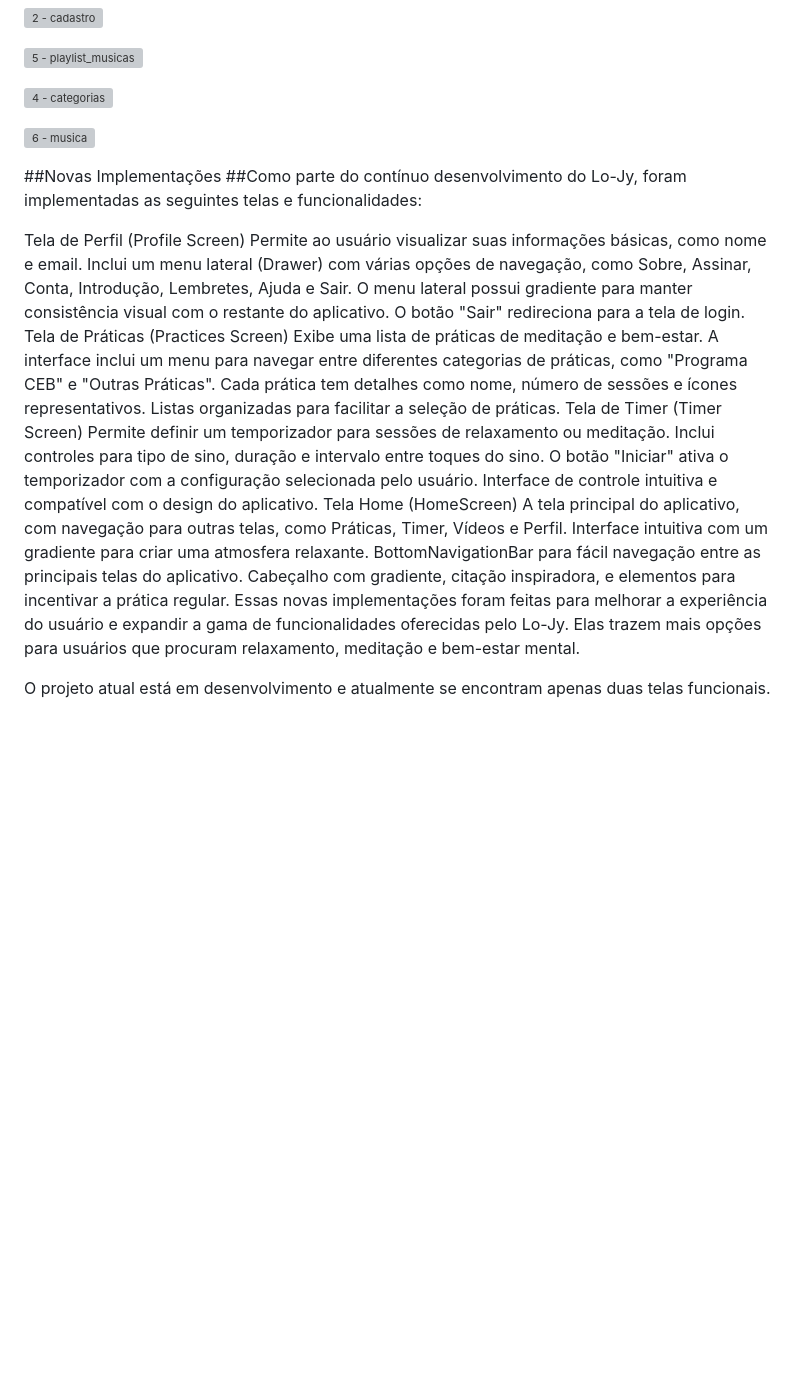
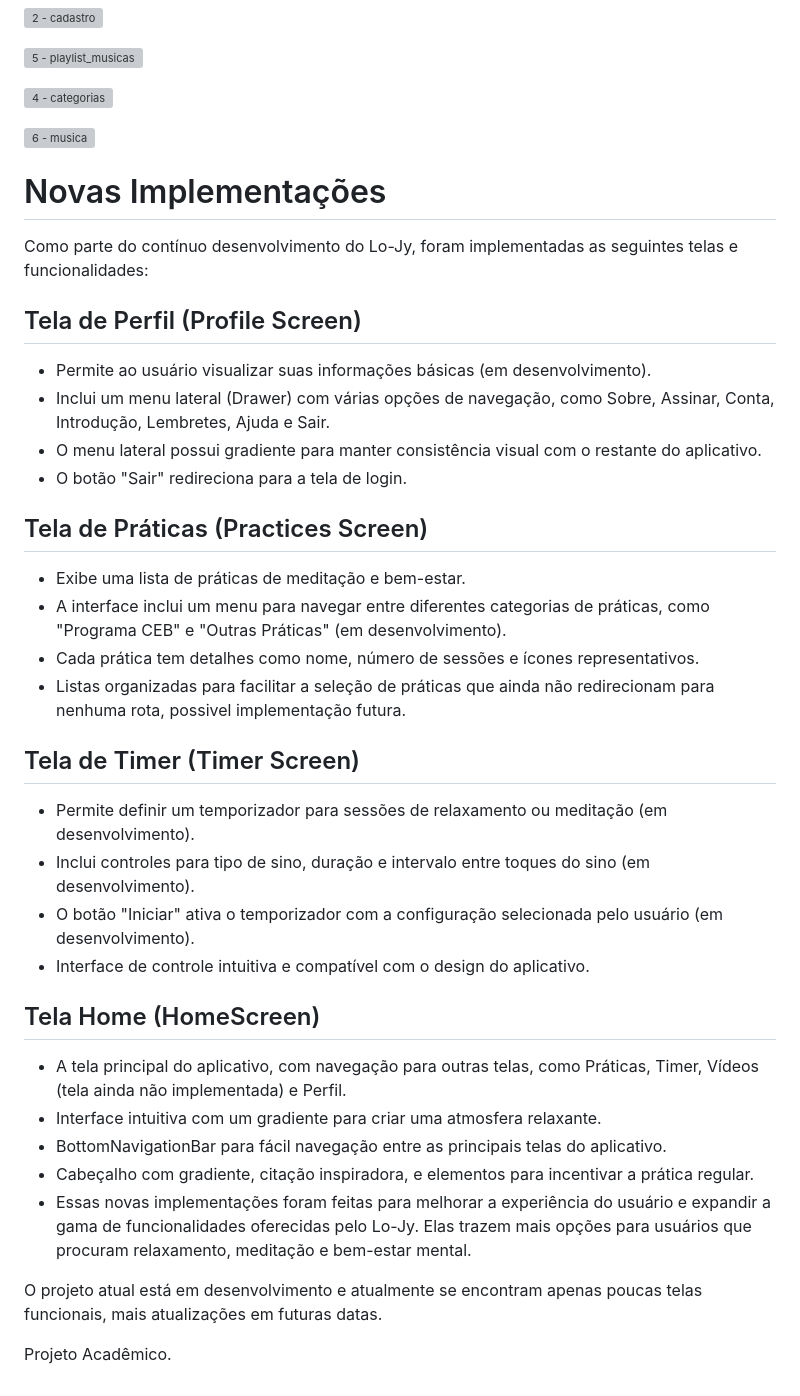
Before and after one commit to GabriD-0/Lo_Jy, a Markdown page: README.md, the part around the change. Rendered like a GitHub page; blank space fills up the shorter version; grey boxes are pictures that could not be loaded.

```diff
--- a/README.md
+++ b/README.md
@@ -43,29 +43,34 @@ Aqui você pode inserir imagens dos mockups de seu aplicativo. Por exemplo:
 
 ![6 - musica](https://github.com/GabriD-0/Lo_fy/assets/148984768/0180bff8-3a11-44b1-9a56-26a83ba0907c)
 
-##Novas Implementações
-##Como parte do contínuo desenvolvimento do Lo-Jy, foram implementadas as seguintes telas e funcionalidades:
+# Novas Implementações
+Como parte do contínuo desenvolvimento do Lo-Jy, foram implementadas as seguintes telas e funcionalidades:
 
-Tela de Perfil (Profile Screen)
-Permite ao usuário visualizar suas informações básicas, como nome e email.
-Inclui um menu lateral (Drawer) com várias opções de navegação, como Sobre, Assinar, Conta, Introdução, Lembretes, Ajuda e Sair.
-O menu lateral possui gradiente para manter consistência visual com o restante do aplicativo.
-O botão "Sair" redireciona para a tela de login.
-Tela de Práticas (Practices Screen)
-Exibe uma lista de práticas de meditação e bem-estar.
-A interface inclui um menu para navegar entre diferentes categorias de práticas, como "Programa CEB" e "Outras Práticas".
-Cada prática tem detalhes como nome, número de sessões e ícones representativos.
-Listas organizadas para facilitar a seleção de práticas.
-Tela de Timer (Timer Screen)
-Permite definir um temporizador para sessões de relaxamento ou meditação.
-Inclui controles para tipo de sino, duração e intervalo entre toques do sino.
-O botão "Iniciar" ativa o temporizador com a configuração selecionada pelo usuário.
-Interface de controle intuitiva e compatível com o design do aplicativo.
-Tela Home (HomeScreen)
-A tela principal do aplicativo, com navegação para outras telas, como Práticas, Timer, Vídeos e Perfil.
-Interface intuitiva com um gradiente para criar uma atmosfera relaxante.
-BottomNavigationBar para fácil navegação entre as principais telas do aplicativo.
-Cabeçalho com gradiente, citação inspiradora, e elementos para incentivar a prática regular.
-Essas novas implementações foram feitas para melhorar a experiência do usuário e expandir a gama de funcionalidades oferecidas pelo Lo-Jy. Elas trazem mais opções para usuários que procuram relaxamento, meditação e bem-estar mental.
+## Tela de Perfil (Profile Screen)
+- Permite ao usuário visualizar suas informações básicas (em desenvolvimento).
+- Inclui um menu lateral (Drawer) com várias opções de navegação, como Sobre, Assinar, Conta, Introdução, Lembretes, Ajuda e Sair.
+- O menu lateral possui gradiente para manter consistência visual com o restante do aplicativo.
+- O botão "Sair" redireciona para a tela de login.
 
-O projeto atual está em desenvolvimento e atualmente se encontram apenas duas telas funcionais.
+## Tela de Práticas (Practices Screen)
+- Exibe uma lista de práticas de meditação e bem-estar.
+- A interface inclui um menu para navegar entre diferentes categorias de práticas, como "Programa CEB" e "Outras Práticas" (em desenvolvimento).
+- Cada prática tem detalhes como nome, número de sessões e ícones representativos.
+- Listas organizadas para facilitar a seleção de práticas que ainda não redirecionam para nenhuma rota, possivel implementação futura.
+
+## Tela de Timer (Timer Screen)
+- Permite definir um temporizador para sessões de relaxamento ou meditação (em desenvolvimento).
+- Inclui controles para tipo de sino, duração e intervalo entre toques do sino (em desenvolvimento).
+- O botão "Iniciar" ativa o temporizador com a configuração selecionada pelo usuário (em desenvolvimento).
+- Interface de controle intuitiva e compatível com o design do aplicativo.
+
+## Tela Home (HomeScreen)
+- A tela principal do aplicativo, com navegação para outras telas, como Práticas, Timer, Vídeos (tela ainda não implementada) e Perfil.
+- Interface intuitiva com um gradiente para criar uma atmosfera relaxante.
+- BottomNavigationBar para fácil navegação entre as principais telas do aplicativo.
+- Cabeçalho com gradiente, citação inspiradora, e elementos para incentivar a prática regular.
+- Essas novas implementações foram feitas para melhorar a experiência do usuário e expandir a gama de funcionalidades oferecidas pelo Lo-Jy. Elas trazem mais opções para usuários que procuram relaxamento, meditação e bem-estar mental.
+
+O projeto atual está em desenvolvimento e atualmente se encontram apenas poucas telas funcionais, mais atualizações em futuras datas.
+
+Projeto Acadêmico.
```
